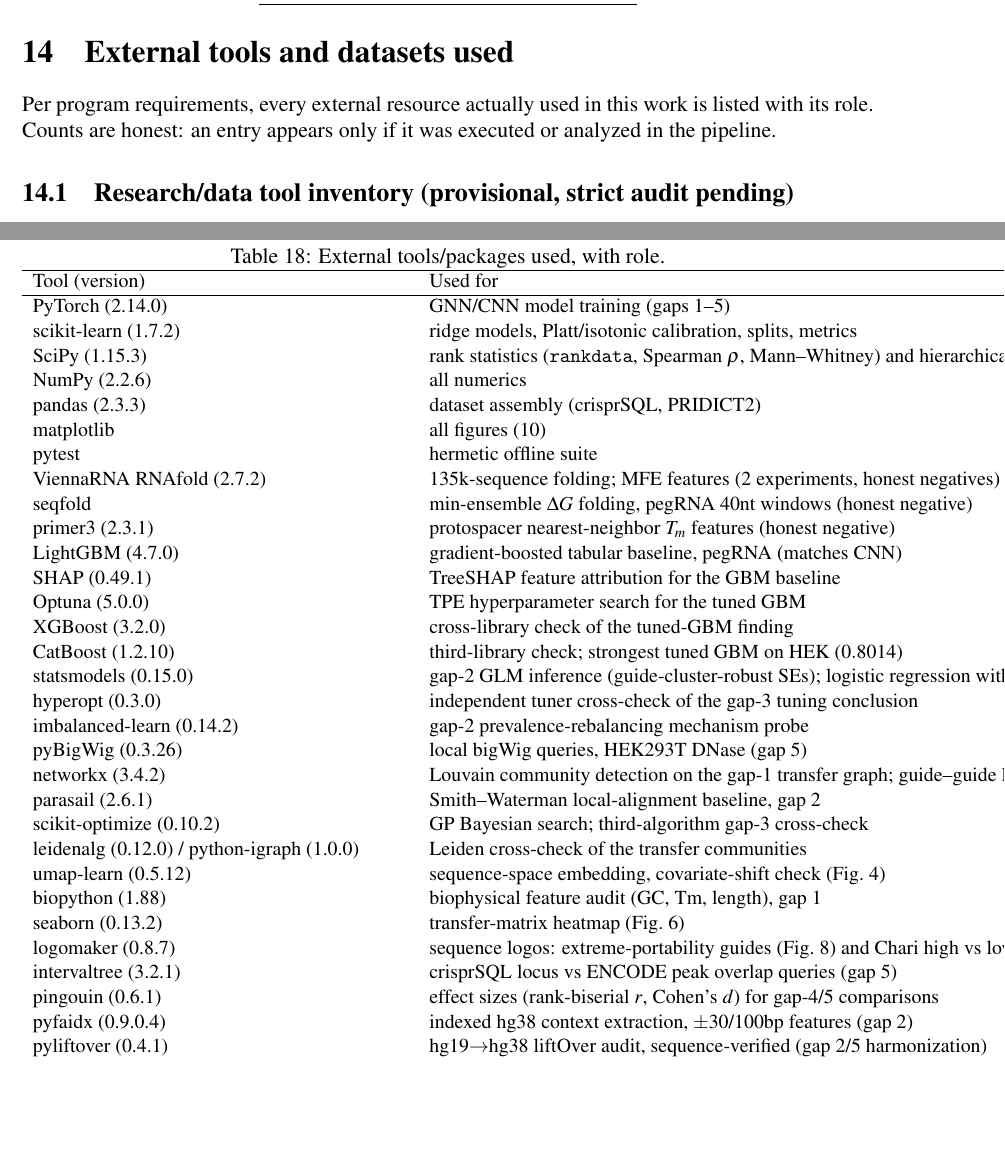
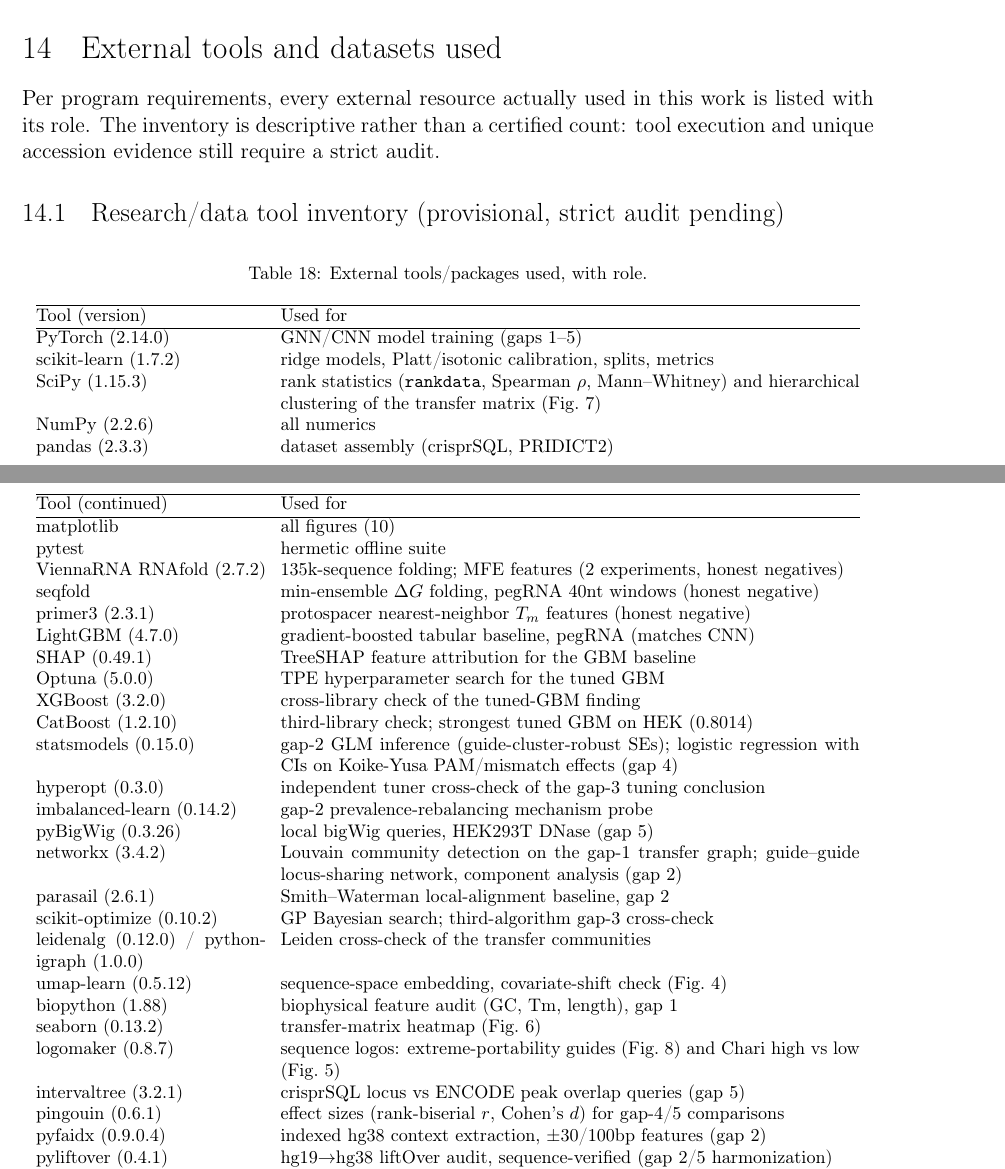
Before and after one commit to uditakankananonononono/mega27-06a-crispr-gap-tools-1-5, a LaTeX paper (papers/crispr_gap_tools_1_5.tex, which reads papers/tools_and_data.tex): two parts of pages 49 and 58 of 59 before the commit and two parts of pages 51 and 52 of 65 after it, joined at a grey line, cut so that both start at the same text, the shorter picture padded with empty space. Compiled offline with pdfLaTeX.

Commit message:
Embed Times New Roman and wrap evidence inventories without certifying open gates

```diff
--- a/papers/crispr_gap_tools_1_5.tex
+++ b/papers/crispr_gap_tools_1_5.tex
@@ -1,8 +1,11 @@
 \documentclass[12pt]{article}
-\usepackage{mathptmx} % Nimbus Roman metrics, not genuine Times New Roman
+\pdfmapfile{+tnr.map}
+\usepackage[T1]{fontenc}
+\renewcommand{\rmdefault}{tnr} % user-owned Times New Roman installed locally; TTF not distributed
 \usepackage[margin=1in]{geometry}
 \usepackage{amsmath,amssymb,amsthm}
 \usepackage{graphicx}
+\usepackage{longtable}
 \newtheorem{proposition}{Proposition}
 \newtheorem{corollary}[proposition]{Corollary}
 \newtheorem{definition}{Definition}
--- a/papers/tools_and_data.tex
+++ b/papers/tools_and_data.tex
@@ -1,17 +1,15 @@
 \section{External tools and datasets used}
 \label{sec:toolsdata}
 Per program requirements, every external resource actually used in this
-work is listed with its role. Counts are honest: an entry appears only if
-it was executed or analyzed in the pipeline.
+work is listed with its role. The inventory is descriptive rather than a certified count: tool execution and unique accession evidence still require a strict audit.
 
 \subsection{Research/data tool inventory (provisional, strict audit pending)}
-\begin{table}[h]\centering\small
-\caption{External tools/packages used, with role.}
-\label{tab:tools}
-\begin{tabular}{ll}
+\begingroup\footnotesize\setlength{\tabcolsep}{4pt}
+\begin{longtable}{@{}p{0.27\textwidth}p{0.68\textwidth}@{}}
+\caption{External tools/packages used, with role.}\label{tab:tools}\\
 \hline
-Tool (version) & Used for \\
-\hline
+Tool (version) & Used for \\\hline\endfirsthead
+\hline Tool (continued) & Used for \\\hline\endhead
 PyTorch (2.14.0) & GNN/CNN model training (gaps 1--5) \\
 scikit-learn (1.7.2) & ridge models, Platt/isotonic calibration, splits, metrics \\
 SciPy (1.15.3) & rank statistics (\texttt{rankdata}, Spearman $\rho$, Mann--Whitney) and hierarchical clustering of the transfer matrix (Fig.~\ref{fig:dendrogram}) \\
@@ -61,8 +59,7 @@
 GitHub & code hosting (repo: mega27-06a-crispr-gap-tools-1-5) \\
 Google Drive API & artifact delivery (bundle + paper PDF) \\
 \hline
-\end{tabular}
-\end{table}
+\end{longtable}\endgroup
 
 \noindent \emph{Not counted toward the tool tally (infrastructure):
 GitHub (hosting), Google Drive API (delivery), pytest (test runner),
```
Also changed, not shown: EVIDENCE_AUDIT.md (+4 -2 lines), README.md, papers/crispr_gap_tools_1_5.pdf, papers/tools_and_data.tex (14 more changed lines).
